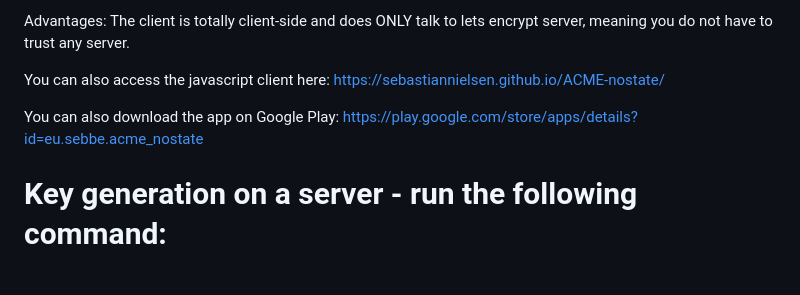
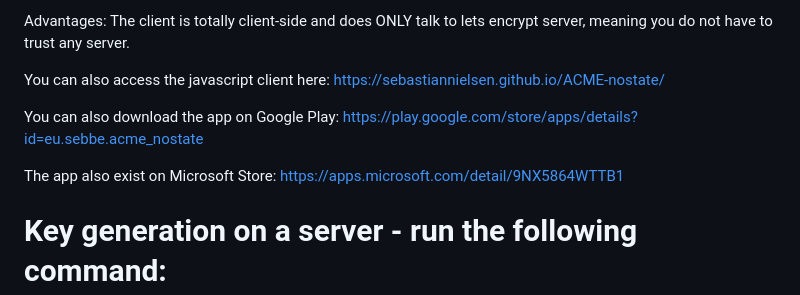
Before and after one commit to sebastiannielsen/ACME-nostate, a Markdown page: README.md, the part around the change. Drawn GitHub-style; blank space fills up the shorter version.

Commit message:
Update README.md
Added Microsoft Store link

```diff
--- a/README.md
+++ b/README.md
@@ -40,6 +40,8 @@ You can also access the javascript client here: https://sebastiannielsen.github.
 
 You can also download the app on Google Play: https://play.google.com/store/apps/details?id=eu.sebbe.acme_nostate
 
+The app also exist on Microsoft Store: https://apps.microsoft.com/detail/9NX5864WTTB1
+
 # Key generation on a server - run the following command:
 
 (can be done offline without network connection if you want and does not need root)
```
